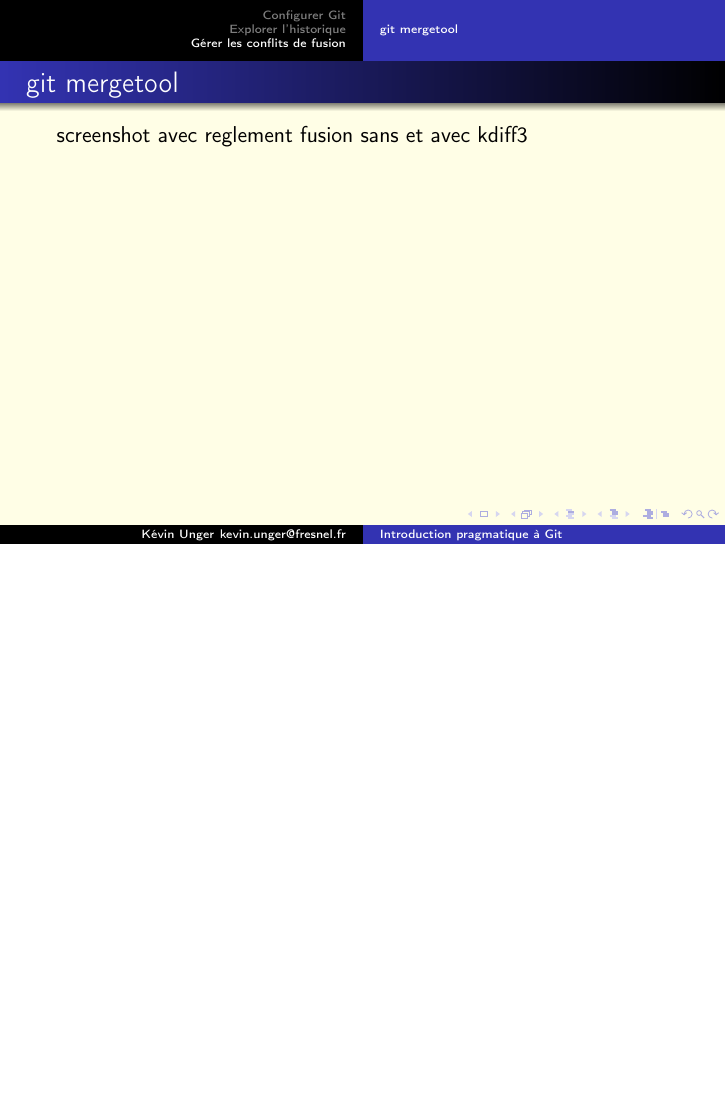
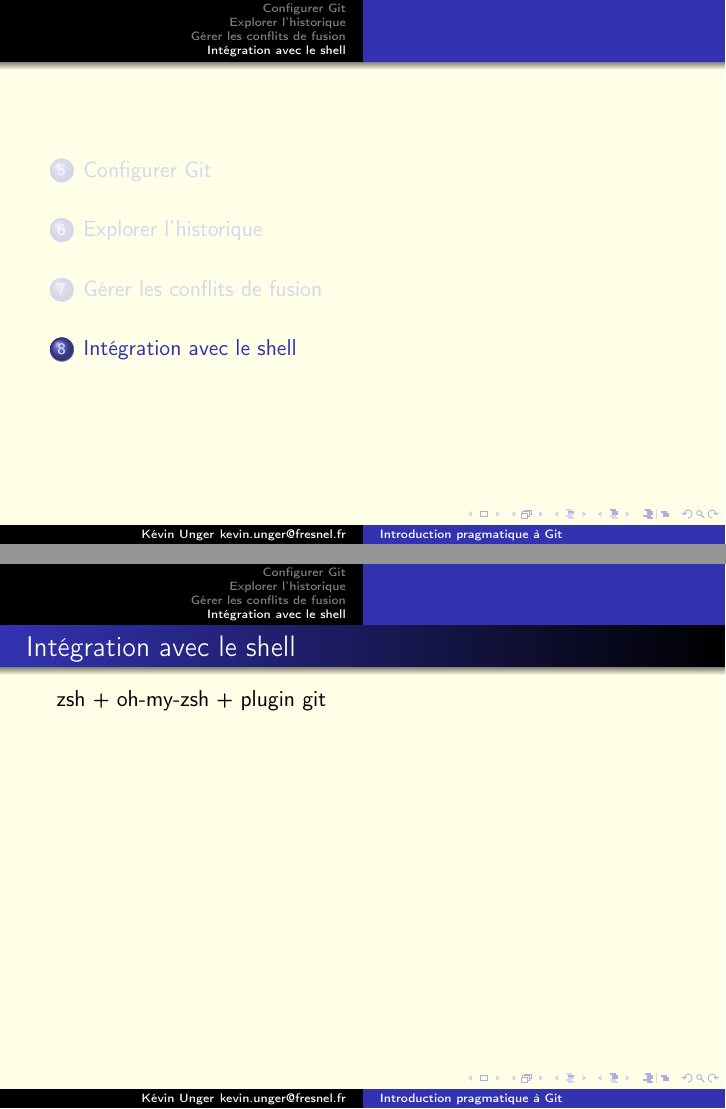
Before and after one commit to kevung/git-presentation, LaTeX slides (main.tex): page 21 of 21 before the commit and pages 22 and 23 of 23 after it, the two joined at a grey line, the shorter picture padded with empty space. Compiled offline with pdfLaTeX.

Commit message:
Cree une annexe pour integration shell

```diff
--- a/main.tex
+++ b/main.tex
@@ -148,4 +148,9 @@
         sans et avec kdiff3
 \end{frame}
 
+\section{Int\'egration avec le shell}
+\begin{frame}
+        \frametitle{Int\'egration avec le shell}
+        zsh + oh-my-zsh + plugin git
+\end{frame}
 \end{document}
```
